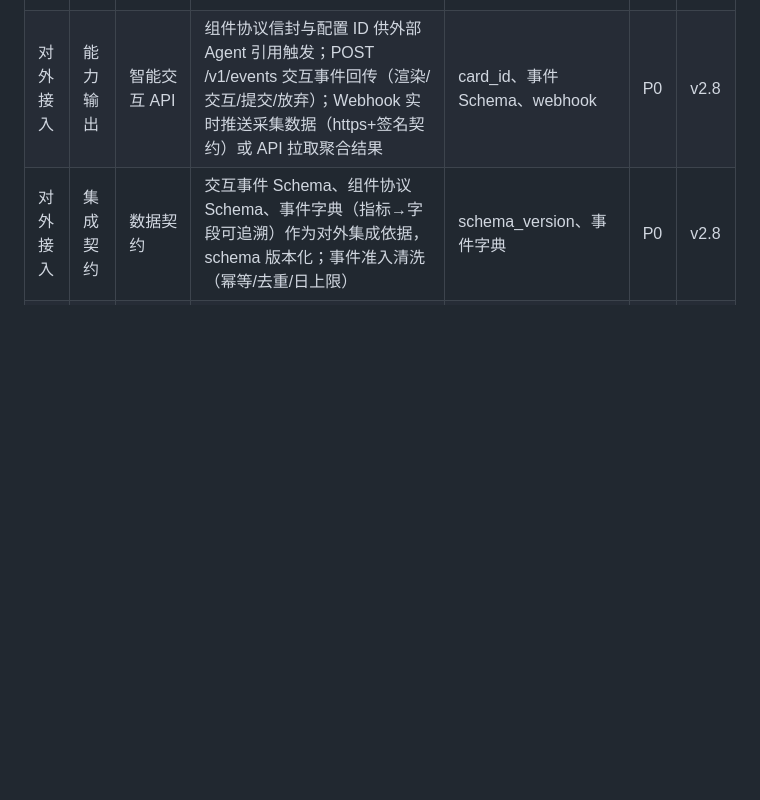
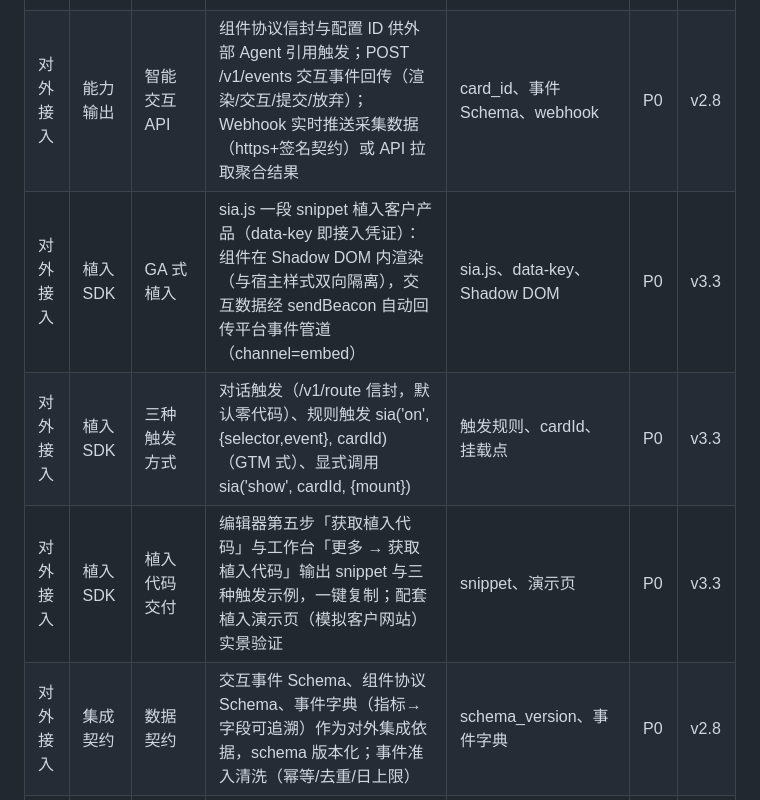
Before and after one commit to BadbotAI/smart-interaction-assistant, a Markdown page: 功能说明书.md, the part around the change. Drawn GitHub-style; blank space fills up the shorter version.

Commit message:
功能清单补植入 SDK 三行
Co-Authored-By: Claude Fable 5 <noreply@anthropic.com>
Claude-Session: https://claude.ai/code/session_01WzEKV9prBgZNfS2LtdAG2C

```diff
--- a/功能说明书.md
+++ b/功能说明书.md
@@ -46,6 +46,9 @@
 | 对外接入 | 模型接入 | 外部模型接入 | 任意兼容接口的外部模型经 https endpoint + vault 凭证引用接入平台，经入池评测后参与路由；Judge 评审模型独立接入通道 | endpoint、credential_ref | P0 | v3.3 |
 | 对外接入 | 能力输出 | 模型路由 API | POST /v1/route 对话路由接口：租户/会话/用户/文本 + 调用模式（auto/manual/multi）+ 策略指定，SSE 流式返回思考步骤与最终回答、决策摘要、组件信封 | tenant_id、mode、policy_id、SSE | P0 | v3.3 |
 | 对外接入 | 能力输出 | 智能交互 API | 组件协议信封与配置 ID 供外部 Agent 引用触发；POST /v1/events 交互事件回传（渲染/交互/提交/放弃）；Webhook 实时推送采集数据（https+签名契约）或 API 拉取聚合结果 | card_id、事件 Schema、webhook | P0 | v2.8 |
+| 对外接入 | 植入 SDK | GA 式植入 | sia.js 一段 snippet 植入客户产品（data-key 即接入凭证）：组件在 Shadow DOM 内渲染（与宿主样式双向隔离），交互数据经 sendBeacon 自动回传平台事件管道（channel=embed） | sia.js、data-key、Shadow DOM | P0 | v3.3 |
+| 对外接入 | 植入 SDK | 三种触发方式 | 对话触发（/v1/route 信封，默认零代码）、规则触发 sia('on', {selector,event}, cardId)（GTM 式）、显式调用 sia('show', cardId, {mount}) | 触发规则、cardId、挂载点 | P0 | v3.3 |
+| 对外接入 | 植入 SDK | 植入代码交付 | 编辑器第五步「获取植入代码」与工作台「更多 → 获取植入代码」输出 snippet 与三种触发示例，一键复制；配套植入演示页（模拟客户网站）实景验证 | snippet、演示页 | P0 | v3.3 |
 | 对外接入 | 集成契约 | 数据契约 | 交互事件 Schema、组件协议 Schema、事件字典（指标→字段可追溯）作为对外集成依据，schema 版本化；事件准入清洗（幂等/去重/日上限） | schema_version、事件字典 | P0 | v2.8 |
 | 对外接入 | 调用统计 | 调用情况统计 | 按租户统计调用量、成本（日配额与超限降级）、延迟、调用模式与模型分布；测试渠道隔离；全量决策记录支撑请求级审计与计费依据 | quota_usage、渠道、决策记录 | P0 | v3.1 |
 
```
